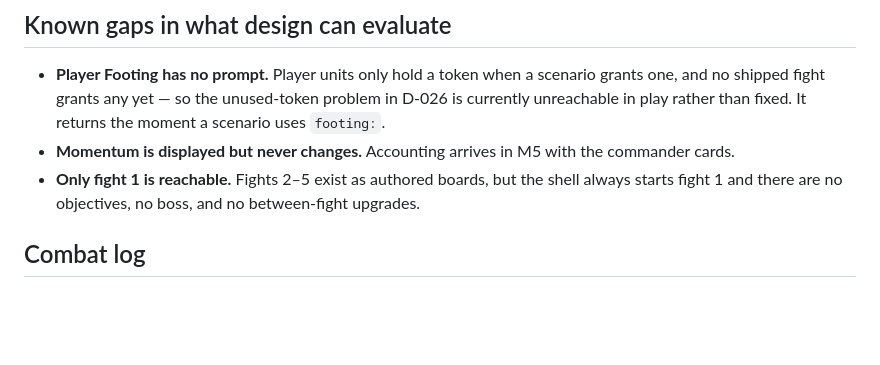
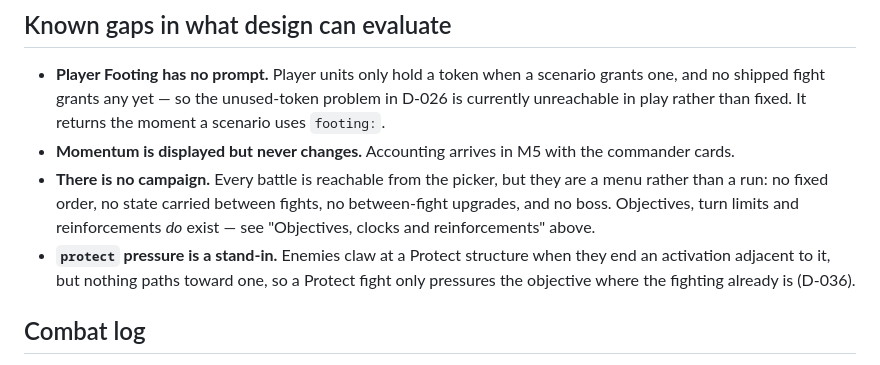
Before and after one commit to KyleRessLiere/faultline, a Markdown page: GAMEPLAY.md, the part around the change. GitHub-like rendering; blank space fills up the shorter version.

```diff
--- a/GAMEPLAY.md
+++ b/GAMEPLAY.md
@@ -256,8 +256,13 @@ Win: every enemy down. Lose: every player unit down or voided.
   shipped fight grants any yet — so the unused-token problem in D-026 is currently unreachable in
   play rather than fixed. It returns the moment a scenario uses `footing:`.
 - **Momentum is displayed but never changes.** Accounting arrives in M5 with the commander cards.
-- **Only fight 1 is reachable.** Fights 2–5 exist as authored boards, but the shell always starts
-  fight 1 and there are no objectives, no boss, and no between-fight upgrades.
+- **There is no campaign.** Every battle is reachable from the picker, but they are a menu rather
+  than a run: no fixed order, no state carried between fights, no between-fight upgrades, and no
+  boss. Objectives, turn limits and reinforcements *do* exist — see "Objectives, clocks and
+  reinforcements" above.
+- **`protect` pressure is a stand-in.** Enemies claw at a Protect structure when they end an
+  activation adjacent to it, but nothing paths toward one, so a Protect fight only pressures the
+  objective where the fighting already is (D-036).
 
 ## Combat log
 
```
Also changed, not shown: ROADMAP.md (+13 -9 lines), docs/CURATED_SET.md (added, +220 -0 lines).
